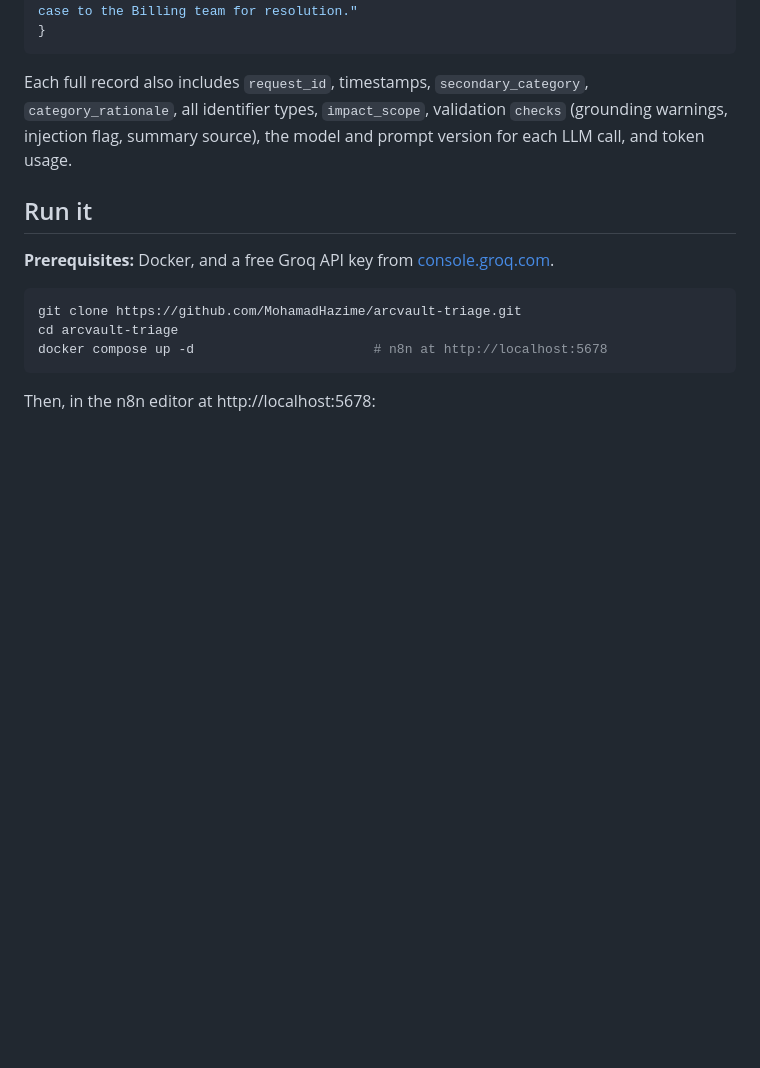
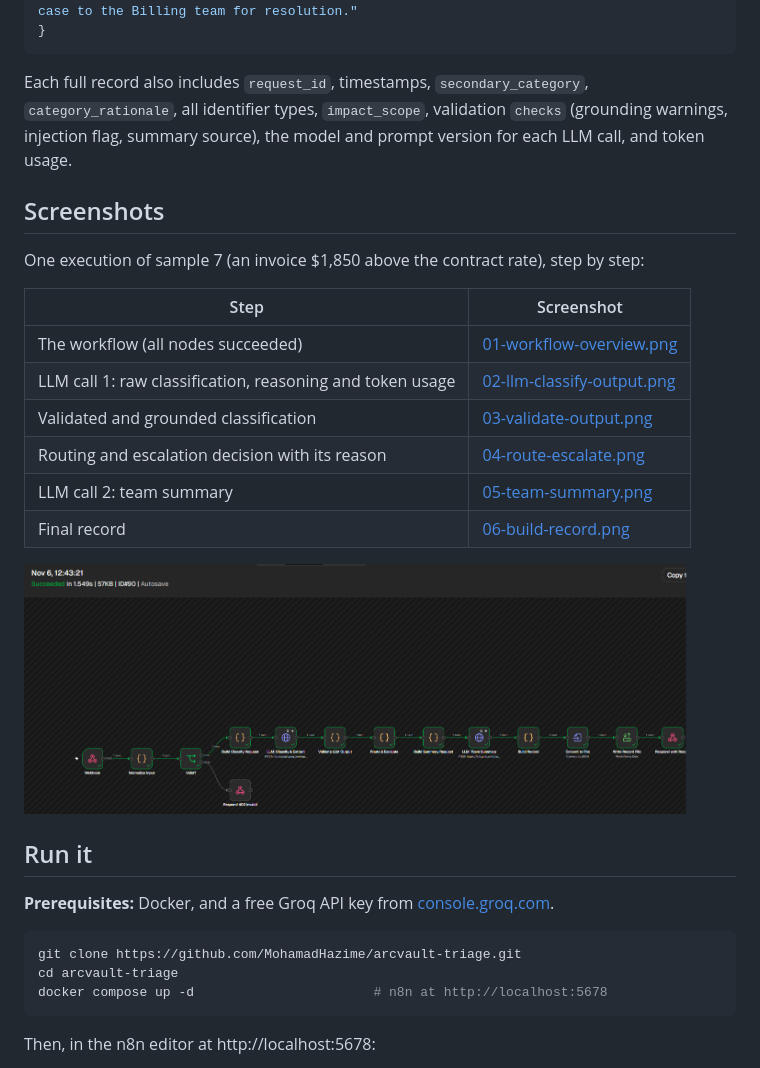
Before and after one commit to MohamadHazime/arcvault-triage, a Markdown page: README.md, the part around the change. Drawn GitHub-style; pictures changed too: screenshots/01-workflow-overview.png (added); folded sections open; blank space fills up the shorter version.

Commit message:
docs: add workflow execution screenshots
Show one execution of sample 7 node by node, from the raw LLM
classification through validation, routing and escalation, and the
team summary to the final record, and link them from the README.

```diff
--- a/README.md
+++ b/README.md
@@ -70,6 +70,21 @@ version for each LLM call, and token usage.
 
 </details>
 
+## Screenshots
+
+One execution of sample 7 (an invoice $1,850 above the contract rate), step by step:
+
+| Step | Screenshot |
+|---|---|
+| The workflow (all nodes succeeded) | [01-workflow-overview.png](screenshots/01-workflow-overview.png) |
+| LLM call 1: raw classification, reasoning and token usage | [02-llm-classify-output.png](screenshots/02-llm-classify-output.png) |
+| Validated and grounded classification | [03-validate-output.png](screenshots/03-validate-output.png) |
+| Routing and escalation decision with its reason | [04-route-escalate.png](screenshots/04-route-escalate.png) |
+| LLM call 2: team summary | [05-team-summary.png](screenshots/05-team-summary.png) |
+| Final record | [06-build-record.png](screenshots/06-build-record.png) |
+
+![Workflow overview](screenshots/01-workflow-overview.png)
+
 ## Run it
 
 **Prerequisites:** Docker, and a free Groq API key from [console.groq.com](https://console.groq.com).
```
Also changed, not shown: screenshots/02-llm-classify-output.png (added), screenshots/03-validate-output.png (added), screenshots/04-route-escalate.png (added), screenshots/05-team-summary.png (added), screenshots/06-build-record.png (added).
